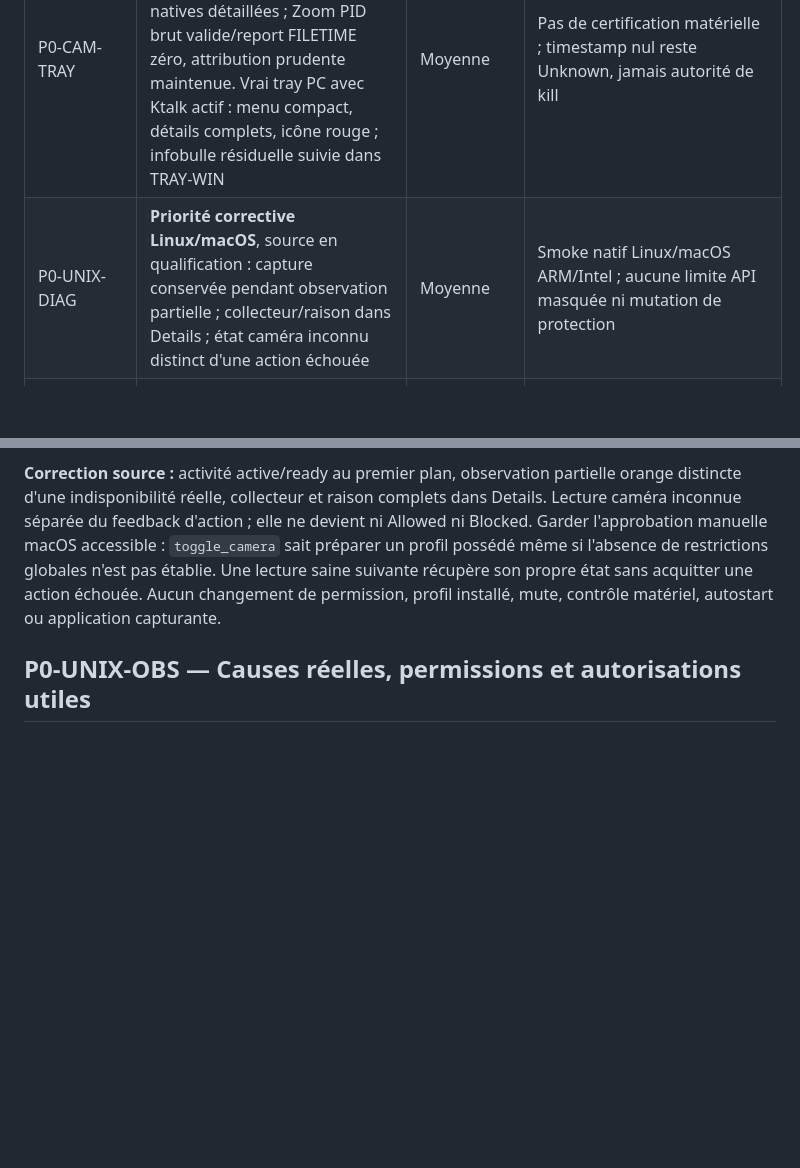
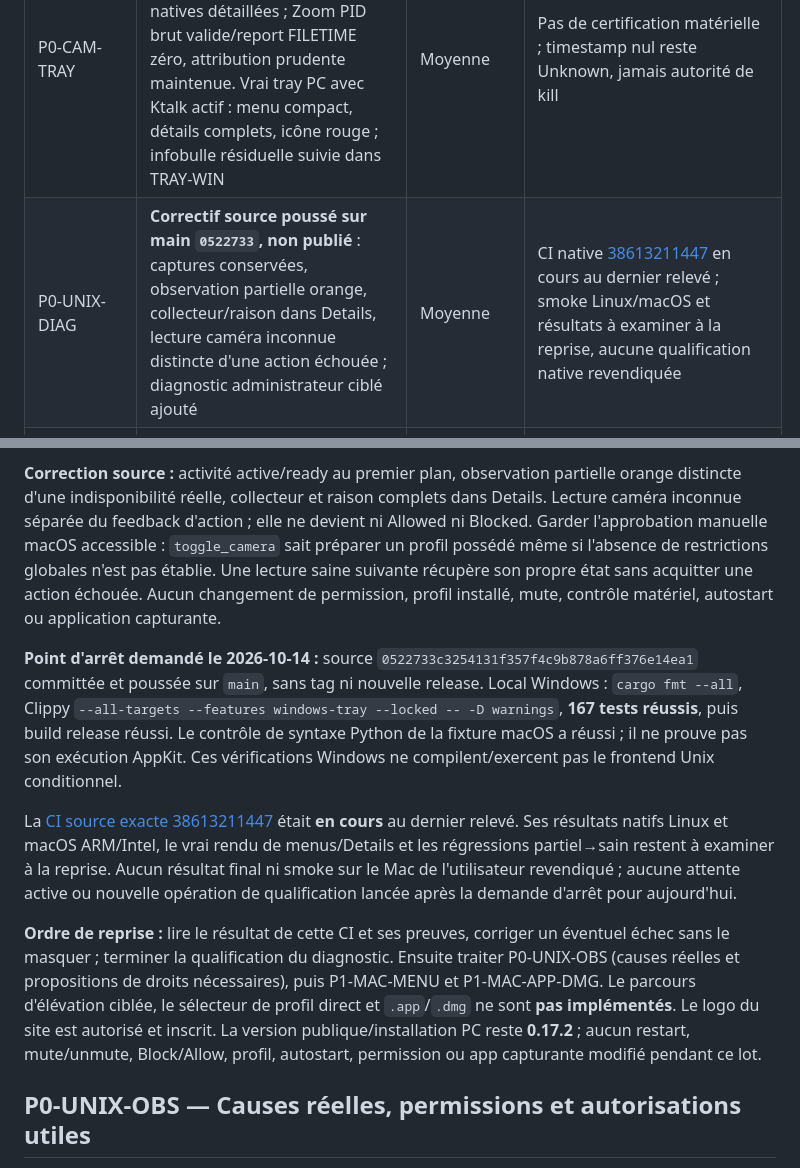
Before and after one commit to Roman-Cuisset/miccamwatch, a Markdown page: docs/ROADMAP.md, 2 parts joined by grey strips. Drawn GitHub-style; blank space fills up the shorter version.

Commit message:
docs: record Unix diagnostic stop point [skip ci]

```diff
--- a/docs/ROADMAP.md
+++ b/docs/ROADMAP.md
@@ -37,7 +37,7 @@ Les identifiants sont stables. À chaque livraison, remplacer l'état par **En c
 | Lot | Décision / état actuel | Complexité | Dépendance principale |
 | --- | --- | --- | --- |
 | P0-CAM-TRAY | **Publié 0.17.2 et installé sur PC**. Couverture partielle distincte, captures conservées, raisons natives détaillées ; Zoom PID brut valide/report FILETIME zéro, attribution prudente maintenue. Vrai tray PC avec Ktalk actif : menu compact, détails complets, icône rouge ; infobulle résiduelle suivie dans TRAY-WIN | Moyenne | Pas de certification matérielle ; timestamp nul reste Unknown, jamais autorité de kill |
-| P0-UNIX-DIAG | **Priorité corrective Linux/macOS**, source en qualification : capture conservée pendant observation partielle ; collecteur/raison dans Details ; état caméra inconnu distinct d'une action échouée | Moyenne | Smoke natif Linux/macOS ARM/Intel ; aucune limite API masquée ni mutation de protection |
+| P0-UNIX-DIAG | **Correctif source poussé sur main `0522733`, non publié** : captures conservées, observation partielle orange, collecteur/raison dans Details, lecture caméra inconnue distincte d'une action échouée ; diagnostic administrateur ciblé ajouté | Moyenne | CI native [38613211447](https://github.com/Roman-Cuisset/miccamwatch/actions/runs/38613211447) en cours au dernier relevé ; smoke Linux/macOS et résultats à examiner à la reprise, aucune qualification native revendiquée |
 | P0-UNIX-OBS | **À traiter ensuite, priorité explicite** : réparer les causes réelles de lecture/identité indisponibles, pas seulement changer le libellé ; nommer les droits manquants prouvés et proposer une autorisation ciblée utile | Élevée | Distinguer permission refusée, périmètre incomplet, API sans information et absence de périphérique ; UAC/admin/Polkit explicites, pas d'élévation globale de MCW |
 | P1-MAC-MENU | **Retours inscrits** : sous-menu de profil avec choix direct, icône MCW identifiable et Details au-dessus de Exit | Moyenne | Après diagnostics/collecteurs ; AppKit réel, sept langues, configurations explicites prioritaires |
 | SITE-PAGES | **Publié et vérifié sur HTTPS Pages**, source web `07eb173` : sept langues complètes, installateur exact, ZIP complet 34 fichiers ; aucune nouvelle version binaire MCW | Moyenne | Maintenir CI/bornes/permissions ; ancien export local Windows refusé EPERM, préservé |
@@ -768,6 +768,30 @@ de restrictions globales n'est pas établie. Une lecture saine suivante récupè
 son propre état sans acquitter une action échouée. Aucun changement de permission,
 profil installé, mute, contrôle matériel, autostart ou application capturante.
 
+**Point d'arrêt demandé le 2026-10-14 :** source
+`0522733c3254131f357f4c9b878a6ff376e14ea1` committée et poussée sur `main`,
+sans tag ni nouvelle release. Local Windows : `cargo fmt --all`, Clippy
+`--all-targets --features windows-tray --locked -- -D warnings`, **167 tests
+réussis**, puis build release réussi. Le contrôle de syntaxe Python de la
+fixture macOS a réussi ; il ne prouve pas son exécution AppKit.
+Ces vérifications Windows ne compilent/exercent pas le frontend Unix conditionnel.
+
+La [CI source exacte 38613211447](https://github.com/Roman-Cuisset/miccamwatch/actions/runs/38613211447)
+était **en cours** au dernier relevé. Ses résultats natifs Linux et macOS
+ARM/Intel, le vrai rendu de menus/Details et les régressions partiel→sain restent
+à examiner à la reprise. Aucun résultat final ni smoke sur le Mac de l'utilisateur
+revendiqué ; aucune attente active ou nouvelle opération de qualification lancée
+après la demande d'arrêt pour aujourd'hui.
+
+**Ordre de reprise :** lire le résultat de cette CI et ses preuves, corriger
+un éventuel échec sans le masquer ; terminer la qualification du diagnostic.
+Ensuite traiter P0-UNIX-OBS (causes réelles et propositions de droits nécessaires),
+puis P1-MAC-MENU et P1-MAC-APP-DMG. Le parcours d'élévation ciblée, le sélecteur de
+profil direct et `.app`/`.dmg` ne sont **pas implémentés**. Le logo du site est
+autorisé et inscrit. La version publique/installation PC reste **0.17.2** ;
+aucun restart, mute/unmute, Block/Allow, profil, autostart, permission ou app
+capturante modifié pendant ce lot.
+
 ## P0-UNIX-OBS — Causes réelles, permissions et autorisations utiles
 
 **Priorité demandée après le diagnostic :** réparer ce qui empêche réellement
```
Also changed, not shown: other parts of docs/ROADMAP.md (+1 -1 lines).
